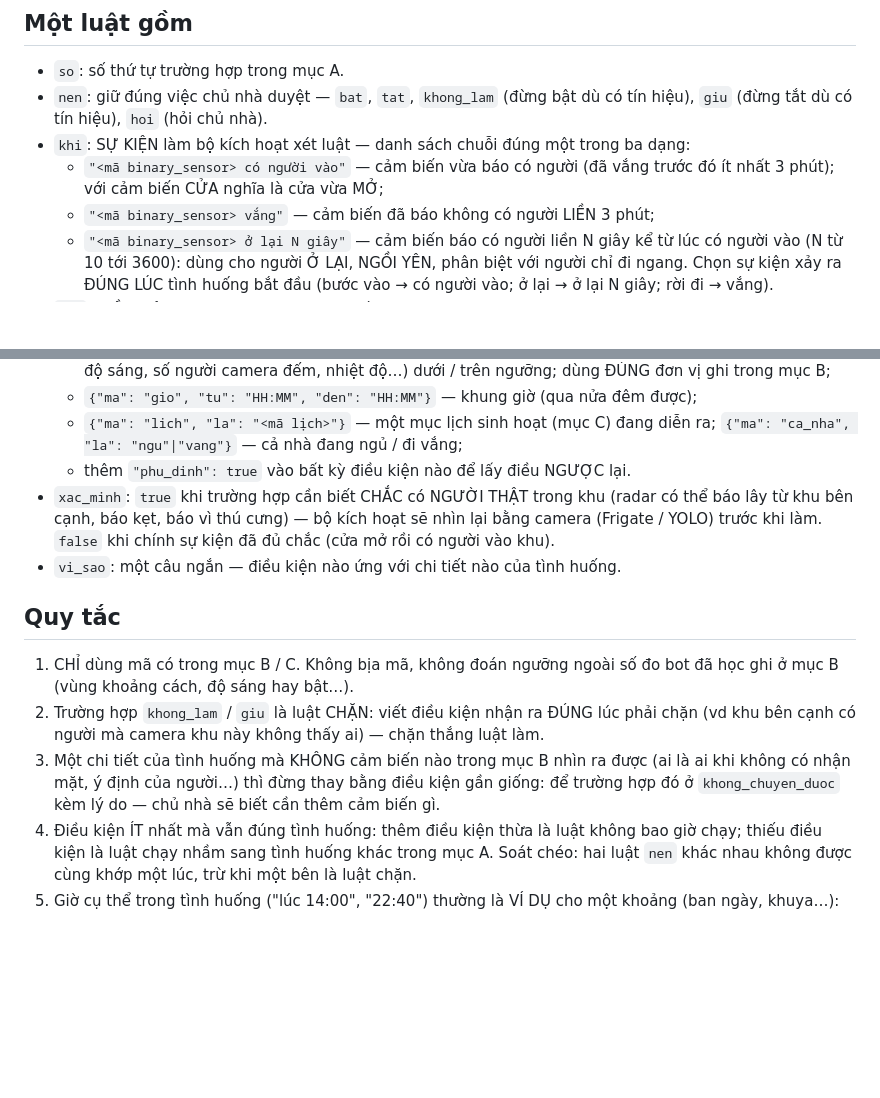
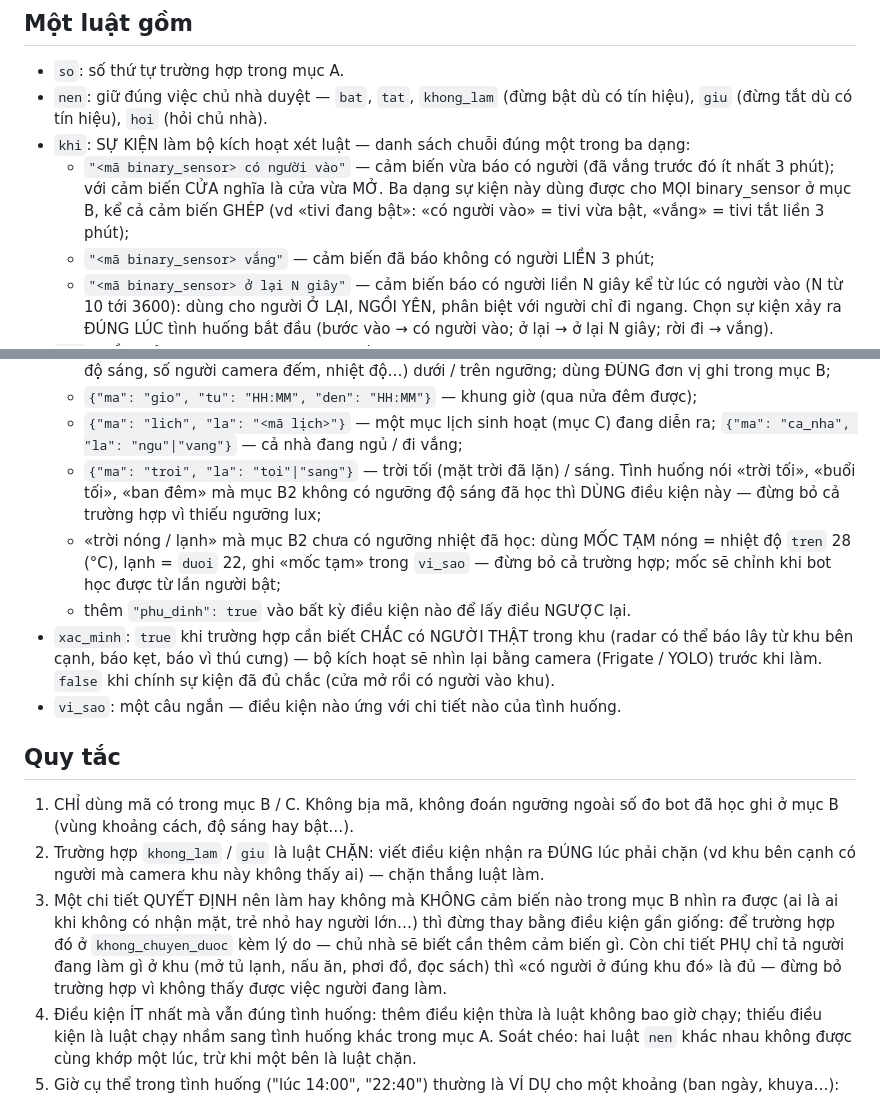
Before and after one commit to TriTue2011/chatgpt2api, a Markdown page: services/huong_dan_hoc/chuyen_truong_hop.md, 2 parts joined by grey strips. Rendered like a GitHub page; blank space fills up the shorter version.

Commit message:
docs(huong dan): chuyen_truong_hop — điều kiện trời, mốc nhiệt tạm, sự kiện cho MỌI binary_sensor, chi tiết phụ
Đo trên bộ đề nhà giả (1cfb010, 10 đề × 3 lượt, cùng code 597c639):
  hướng dẫn trước 63d483b ........ 15/30
  + nguyên tắc theo loại (63d483b) + trời/mốc nhiệt .. 22/30
  + sự kiện cho mọi binary_sensor + chi tiết PHỤ vs QUYẾT ĐỊNH .. 26/30
Bình nóng lạnh, đèn trần mọi đường vào, ban công, cửa sổ-tivi, nhà PIR, cặp trùng + nhiễu, radar 0: 3/3.

- «trời tối» khi chưa có ngưỡng lux → {"ma":"troi","la":"toi"} (trước: bỏ cả trường hợp).
- «nóng/lạnh» chưa có ngưỡng học → mốc TẠM nóng > 28°C, lạnh < 22°C (nhà thật: quạt bật 52% ở 29°C, 78% ở 30°C).
- Ba dạng sự kiện dùng cho MỌI binary_sensor kể cả cảm biến ghép (tivi bật = «có người vào»).
- Quy tắc 3: chi tiết QUYẾT ĐỊNH không thấy được → để ngoài; chi tiết PHỤ (mở tủ lạnh, nấu, phơi đồ) → có người
  ở đúng khu là đủ.
Còn lỗi: phòng học «vắng 10 phút» đôi khi bỏ; model đôi khi viết mã của nhà thật (nhớ hội thoại phía nhà cung cấp) —
kiểm biên chặn.

Co-Authored-By: Claude Opus 5.5 <noreply@anthropic.com>
Claude-Session: https://claude.ai/code/session_01WCM31mxShekeZtD7iMMSgQ

```diff
--- a/services/huong_dan_hoc/chuyen_truong_hop.md
+++ b/services/huong_dan_hoc/chuyen_truong_hop.md
@@ -12,7 +12,9 @@ bằng cảm biến THẬT trong mục B. Em không điều khiển gì. Chỉ t
   có tín hiệu), `giu` (đừng tắt dù có tín hiệu), `hoi` (hỏi chủ nhà).
 - `khi`: SỰ KIỆN làm bộ kích hoạt xét luật — danh sách chuỗi đúng một trong ba dạng:
   - `"<mã binary_sensor> có người vào"` — cảm biến vừa báo có người (đã vắng trước đó
-    ít nhất 3 phút); với cảm biến CỬA nghĩa là cửa vừa MỞ;
+    ít nhất 3 phút); với cảm biến CỬA nghĩa là cửa vừa MỞ. Ba dạng sự kiện này
+    dùng được cho MỌI binary_sensor ở mục B, kể cả cảm biến GHÉP (vd «tivi đang
+    bật»: «có người vào» = tivi vừa bật, «vắng» = tivi tắt liền 3 phút);
   - `"<mã binary_sensor> vắng"` — cảm biến đã báo không có người LIỀN 3 phút;
   - `"<mã binary_sensor> ở lại N giây"` — cảm biến báo có người liền N giây kể từ lúc
     có người vào (N từ 10 tới 3600): dùng cho người Ở LẠI, NGỒI YÊN, phân biệt với
@@ -32,6 +34,12 @@ bằng cảm biến THẬT trong mục B. Em không điều khiển gì. Chỉ t
   - `{"ma": "gio", "tu": "HH:MM", "den": "HH:MM"}` — khung giờ (qua nửa đêm được);
   - `{"ma": "lich", "la": "<mã lịch>"}` — một mục lịch sinh hoạt (mục C) đang
     diễn ra; `{"ma": "ca_nha", "la": "ngu"|"vang"}` — cả nhà đang ngủ / đi vắng;
+  - `{"ma": "troi", "la": "toi"|"sang"}` — trời tối (mặt trời đã lặn) / sáng.
+    Tình huống nói «trời tối», «buổi tối», «ban đêm» mà mục B2 không có ngưỡng độ
+    sáng đã học thì DÙNG điều kiện này — đừng bỏ cả trường hợp vì thiếu ngưỡng lux;
+  - «trời nóng / lạnh» mà mục B2 chưa có ngưỡng nhiệt đã học: dùng MỐC TẠM nóng =
+    nhiệt độ `tren` 28 (°C), lạnh = `duoi` 22, ghi «mốc tạm» trong `vi_sao` — đừng
+    bỏ cả trường hợp; mốc sẽ chỉnh khi bot học được từ lần người bật;
   - thêm `"phu_dinh": true` vào bất kỳ điều kiện nào để lấy điều NGƯỢC lại.
 - `xac_minh`: `true` khi trường hợp cần biết CHẮC có NGƯỜI THẬT trong khu (radar
   có thể báo lây từ khu bên cạnh, báo kẹt, báo vì thú cưng) — bộ kích hoạt sẽ nhìn
@@ -46,10 +54,12 @@ bằng cảm biến THẬT trong mục B. Em không điều khiển gì. Chỉ t
 2. Trường hợp `khong_lam` / `giu` là luật CHẶN: viết điều kiện nhận ra ĐÚNG lúc
    phải chặn (vd khu bên cạnh có người mà camera khu này không thấy ai) — chặn
    thắng luật làm.
-3. Một chi tiết của tình huống mà KHÔNG cảm biến nào trong mục B nhìn ra được (ai
-   là ai khi không có nhận mặt, ý định của người…) thì đừng thay bằng điều kiện
-   gần giống: để trường hợp đó ở `khong_chuyen_duoc` kèm lý do — chủ nhà sẽ biết
-   cần thêm cảm biến gì.
+3. Một chi tiết QUYẾT ĐỊNH nên làm hay không mà KHÔNG cảm biến nào trong mục B nhìn
+   ra được (ai là ai khi không có nhận mặt, trẻ nhỏ hay người lớn…) thì đừng thay
+   bằng điều kiện gần giống: để trường hợp đó ở `khong_chuyen_duoc` kèm lý do — chủ
+   nhà sẽ biết cần thêm cảm biến gì. Còn chi tiết PHỤ chỉ tả người đang làm gì ở
+   khu (mở tủ lạnh, nấu ăn, phơi đồ, đọc sách) thì «có người ở đúng khu đó» là đủ —
+   đừng bỏ trường hợp vì không thấy được việc người đang làm.
 4. Điều kiện ÍT nhất mà vẫn đúng tình huống: thêm điều kiện thừa là luật không bao
    giờ chạy; thiếu điều kiện là luật chạy nhầm sang tình huống khác trong mục A.
    Soát chéo: hai luật `nen` khác nhau không được cùng khớp một lúc, trừ khi một
```
